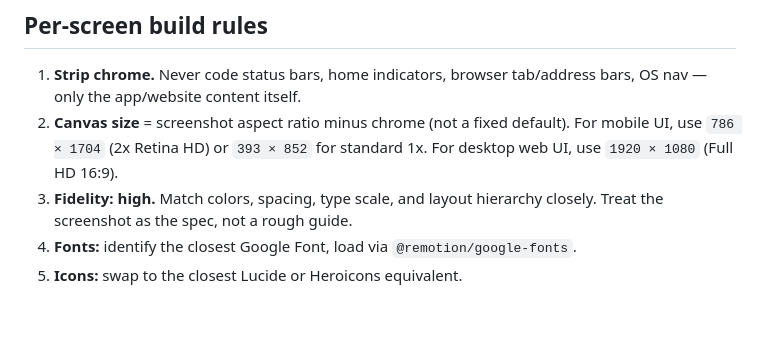
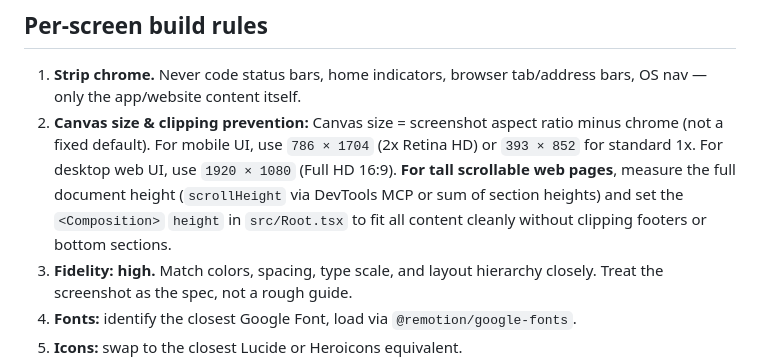
Before and after one commit to asifakhtar98/figma-remotion-studio-agent, a Markdown page: AGENTS.md, the part around the change. Rendered like a GitHub page; blank space fills up the shorter version.

Commit message:
docs: add full-page scrollHeight measurement rule to prevent composition canvas clipping

```diff
--- a/AGENTS.md
+++ b/AGENTS.md
@@ -351,7 +351,7 @@ When the user sends more than one screenshot that all belong to the same page (s
 ## Per-screen build rules
 
 1. **Strip chrome.** Never code status bars, home indicators, browser tab/address bars, OS nav — only the app/website content itself.
-2. **Canvas size** = screenshot aspect ratio minus chrome (not a fixed default). For mobile UI, use `786 × 1704` (2x Retina HD) or `393 × 852` for standard 1x. For desktop web UI, use `1920 × 1080` (Full HD 16:9).
+2. **Canvas size & clipping prevention:** Canvas size = screenshot aspect ratio minus chrome (not a fixed default). For mobile UI, use `786 × 1704` (2x Retina HD) or `393 × 852` for standard 1x. For desktop web UI, use `1920 × 1080` (Full HD 16:9). **For tall scrollable web pages**, measure the full document height (`scrollHeight` via DevTools MCP or sum of section heights) and set the `<Composition>` `height` in `src/Root.tsx` to fit all content cleanly without clipping footers or bottom sections.
 3. **Fidelity: high.** Match colors, spacing, type scale, and layout hierarchy closely. Treat the screenshot as the spec, not a rough guide.
 4. **Fonts:** identify the closest Google Font, load via `@remotion/google-fonts`.
 5. **Icons:** swap to the closest Lucide or Heroicons equivalent.
```
